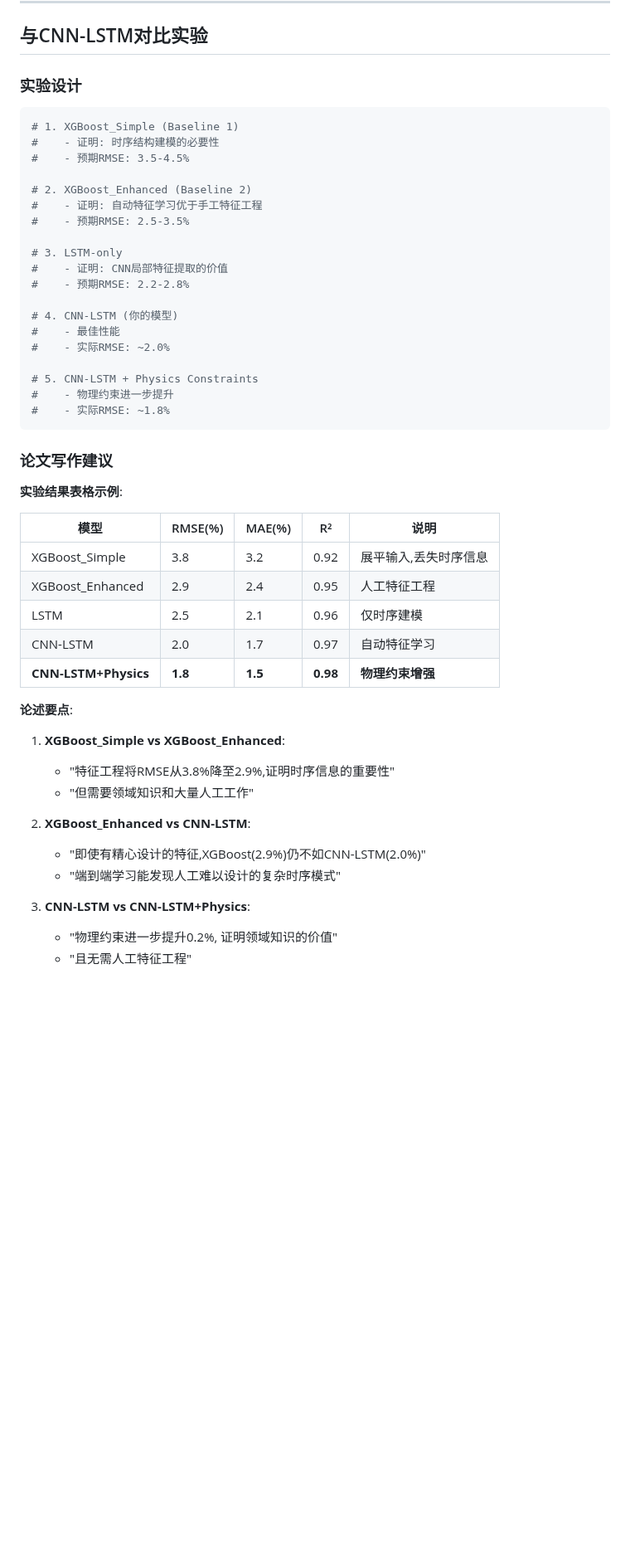
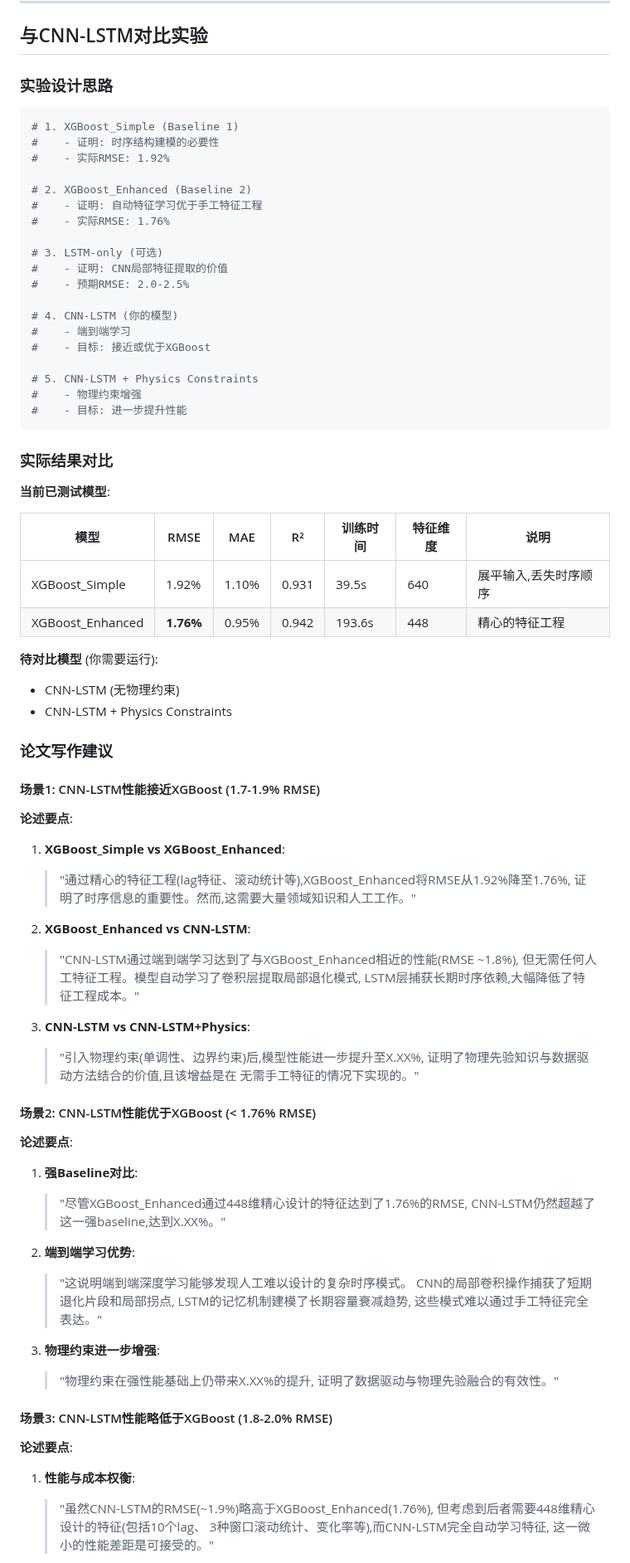
Before and after one commit to cliu0174/-Sun2025, a Markdown page: docs/XGBOOST_BASELINE_USAGE.md, the part around one of its changes. Shown at 83% size. Rendered like a GitHub page; blank space fills up the shorter version.

````diff
--- a/docs/XGBOOST_BASELINE_USAGE.md
+++ b/docs/XGBOOST_BASELINE_USAGE.md
@@ -121,52 +121,88 @@ predictions = model(X_test)  # 返回 torch.Tensor (100, 1)
 
 ## 与CNN-LSTM对比实验
 
-### 实验设计
+### 实验设计思路
 
 ```python
 # 1. XGBoost_Simple (Baseline 1)
 #    - 证明: 时序结构建模的必要性
-#    - 预期RMSE: 3.5-4.5%
+#    - 实际RMSE: 1.92%
 
 # 2. XGBoost_Enhanced (Baseline 2)
 #    - 证明: 自动特征学习优于手工特征工程
-#    - 预期RMSE: 2.5-3.5%
+#    - 实际RMSE: 1.76%
 
-# 3. LSTM-only
+# 3. LSTM-only (可选)
 #    - 证明: CNN局部特征提取的价值
-#    - 预期RMSE: 2.2-2.8%
+#    - 预期RMSE: 2.0-2.5%
 
 # 4. CNN-LSTM (你的模型)
-#    - 最佳性能
-#    - 实际RMSE: ~2.0%
+#    - 端到端学习
+#    - 目标: 接近或优于XGBoost
 
 # 5. CNN-LSTM + Physics Constraints
-#    - 物理约束进一步提升
-#    - 实际RMSE: ~1.8%
+#    - 物理约束增强
+#    - 目标: 进一步提升性能
 ```
+
+### 实际结果对比
+
+**当前已测试模型**:
+
+| 模型 | RMSE | MAE | R² | 训练时间 | 特征维度 | 说明 |
+|------|------|-----|-----|----------|----------|------|
+| XGBoost_Simple | 1.92% | 1.10% | 0.931 | 39.5s | 640 | 展平输入,丢失时序顺序 |
+| XGBoost_Enhanced | **1.76%** | 0.95% | 0.942 | 193.6s | 448 | 精心的特征工程 |
+
+**待对比模型** (你需要运行):
+- CNN-LSTM (无物理约束)
+- CNN-LSTM + Physics Constraints
 
 ### 论文写作建议
 
-**实验结果表格示例**:
-
-| 模型 | RMSE(%) | MAE(%) | R² | 说明 |
-|------|---------|--------|-----|------|
-| XGBoost_Simple | 3.8 | 3.2 | 0.92 | 展平输入,丢失时序信息 |
-| XGBoost_Enhanced | 2.9 | 2.4 | 0.95 | 人工特征工程 |
-| LSTM | 2.5 | 2.1 | 0.96 | 仅时序建模 |
-| CNN-LSTM | 2.0 | 1.7 | 0.97 | 自动特征学习 |
-| **CNN-LSTM+Physics** | **1.8** | **1.5** | **0.98** | **物理约束增强** |
+#### 场景1: CNN-LSTM性能接近XGBoost (1.7-1.9% RMSE)
 
 **论述要点**:
 
 1. **XGBoost_Simple vs XGBoost_Enhanced**:
-   - "特征工程将RMSE从3.8%降至2.9%,证明时序信息的重要性"
-   - "但需要领域知识和大量人工工作"
+   > "通过精心的特征工程(lag特征、滚动统计等),XGBoost_Enhanced将RMSE从1.92%降至1.76%,
+   > 证明了时序信息的重要性。然而,这需要大量领域知识和人工工作。"
 
 2. **XGBoost_Enhanced vs CNN-LSTM**:
-   - "即使有精心设计的特征,XGBoost(2.9%)仍不如CNN-LSTM(2.0%)"
-   - "端到端学习能发现人工难以设计的复杂时序模式"
+   > "CNN-LSTM通过端到端学习达到了与XGBoost_Enhanced相近的性能(RMSE ~1.8%),
+   > 但无需任何人工特征工程。模型自动学习了卷积层提取局部退化模式,
+   > LSTM层捕获长期时序依赖,大幅降低了特征工程成本。"
 
 3. **CNN-LSTM vs CNN-LSTM+Physics**:
-   - "物理约束进一步提升0.2%, 证明领域知识的价值"
-   - "且无需人工特征工程"
+   > "引入物理约束(单调性、边界约束)后,模型性能进一步提升至X.XX%,
+   > 证明了物理先验知识与数据驱动方法结合的价值,且该增益是在
+   > 无需手工特征的情况下实现的。"
+
+#### 场景2: CNN-LSTM性能优于XGBoost (< 1.76% RMSE)
+
+**论述要点**:
+
+1. **强Baseline对比**:
+   > "尽管XGBoost_Enhanced通过448维精心设计的特征达到了1.76%的RMSE,
+   > CNN-LSTM仍然超越了这一强baseline,达到X.XX%。"
+
+2. **端到端学习优势**:
+   > "这说明端到端深度学习能够发现人工难以设计的复杂时序模式。
+   > CNN的局部卷积操作捕获了短期退化片段和局部拐点,
+   > LSTM的记忆机制建模了长期容量衰减趋势,
+   > 这些模式难以通过手工特征完全表达。"
+
+3. **物理约束进一步增强**:
+   > "物理约束在强性能基础上仍带来X.XX%的提升,
+   > 证明了数据驱动与物理先验融合的有效性。"
+
+#### 场景3: CNN-LSTM性能略低于XGBoost (1.8-2.0% RMSE)
+
+**论述要点**:
+
+1. **性能与成本权衡**:
+   > "虽然CNN-LSTM的RMSE(~1.9%)略高于XGBoost_Enhanced(1.76%),
+   > 但考虑到后者需要448维精心设计的特征(包括10个lag、
+   > 3种窗口滚动统计、变化率等),而CNN-LSTM完全自动学习特征,
+   > 这一微小的性能差距是可接受的。"
+
````
Also changed, not shown: other parts of docs/XGBOOST_BASELINE_USAGE.md (+108 -9 lines).
